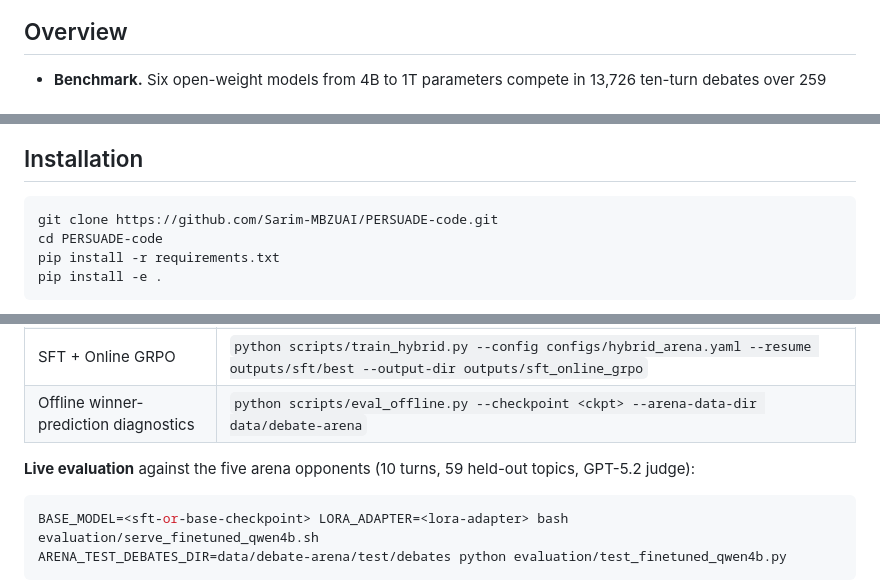
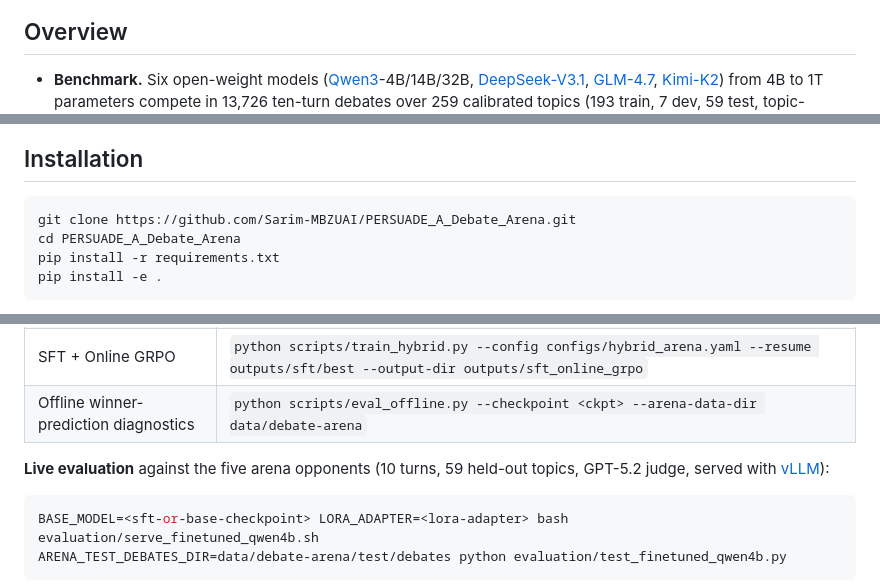
Before and after one commit to Sarim-MBZUAI/PERSUADE_A_Debate_Arena, a Markdown page: README.md, 3 parts joined by grey strips. Rendered like a GitHub page.

Commit message:
Link authors, affiliation, models and references in README

````diff
--- a/README.md
+++ b/README.md
@@ -11,5 +13,5 @@ persuasive capability of language models under one protocol.
 
 ## Overview
 
-- **Benchmark.** Six open-weight models from 4B to 1T parameters compete in 13,726 ten-turn
+- **Benchmark.** Six open-weight models ([Qwen3](https://huggingface.co/collections/Qwen/qwen3-67dd247413f0e2e4f653967f)-4B/14B/32B, [DeepSeek-V3.1](https://huggingface.co/deepseek-ai/DeepSeek-V3.1), [GLM-4.7](https://huggingface.co/zai-org/GLM-4.7), [Kimi-K2](https://huggingface.co/moonshotai/Kimi-K2-Instruct)) from 4B to 1T parameters compete in 13,726 ten-turn
   debates over 259 calibrated topics (193 train, 7 dev, 59 test, topic-disjoint). A judge model
@@ -52,8 +54,8 @@ Rankings under Claude Opus 4.6 as an independent judge:
 ## Installation
 
 ```bash
-git clone https://github.com/Sarim-MBZUAI/PERSUADE-code.git
-cd PERSUADE-code
+git clone https://github.com/Sarim-MBZUAI/PERSUADE_A_Debate_Arena.git
+cd PERSUADE_A_Debate_Arena
 pip install -r requirements.txt
 pip install -e .
 ```
@@ -73,7 +75,7 @@ local `.env` file.
 | SFT + Online GRPO | `python scripts/train_hybrid.py --config configs/hybrid_arena.yaml --resume outputs/sft/best --output-dir outputs/sft_online_grpo` |
 | Offline winner-prediction diagnostics | `python scripts/eval_offline.py --checkpoint <ckpt> --arena-data-dir data/debate-arena` |
 
-**Live evaluation** against the five arena opponents (10 turns, 59 held-out topics, GPT-5.2 judge):
+**Live evaluation** against the five arena opponents (10 turns, 59 held-out topics, GPT-5.2 judge, served with [vLLM](https://github.com/vllm-project/vllm)):
 
 ```bash
 BASE_MODEL=<sft-or-base-checkpoint> LORA_ADAPTER=<lora-adapter> bash evaluation/serve_finetuned_qwen4b.sh
````
Also changed, not shown: other parts of README.md (+11 -9 lines).
